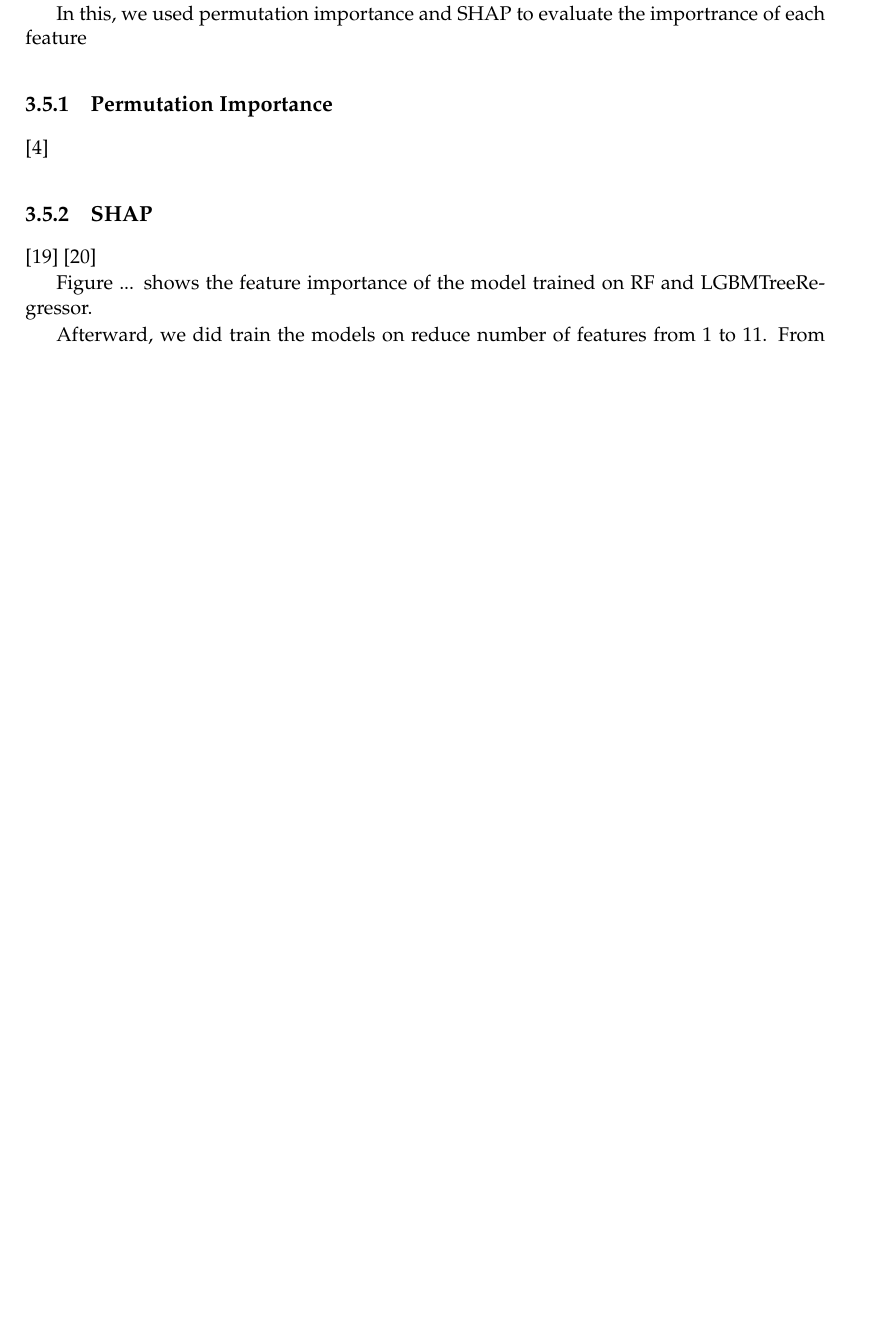
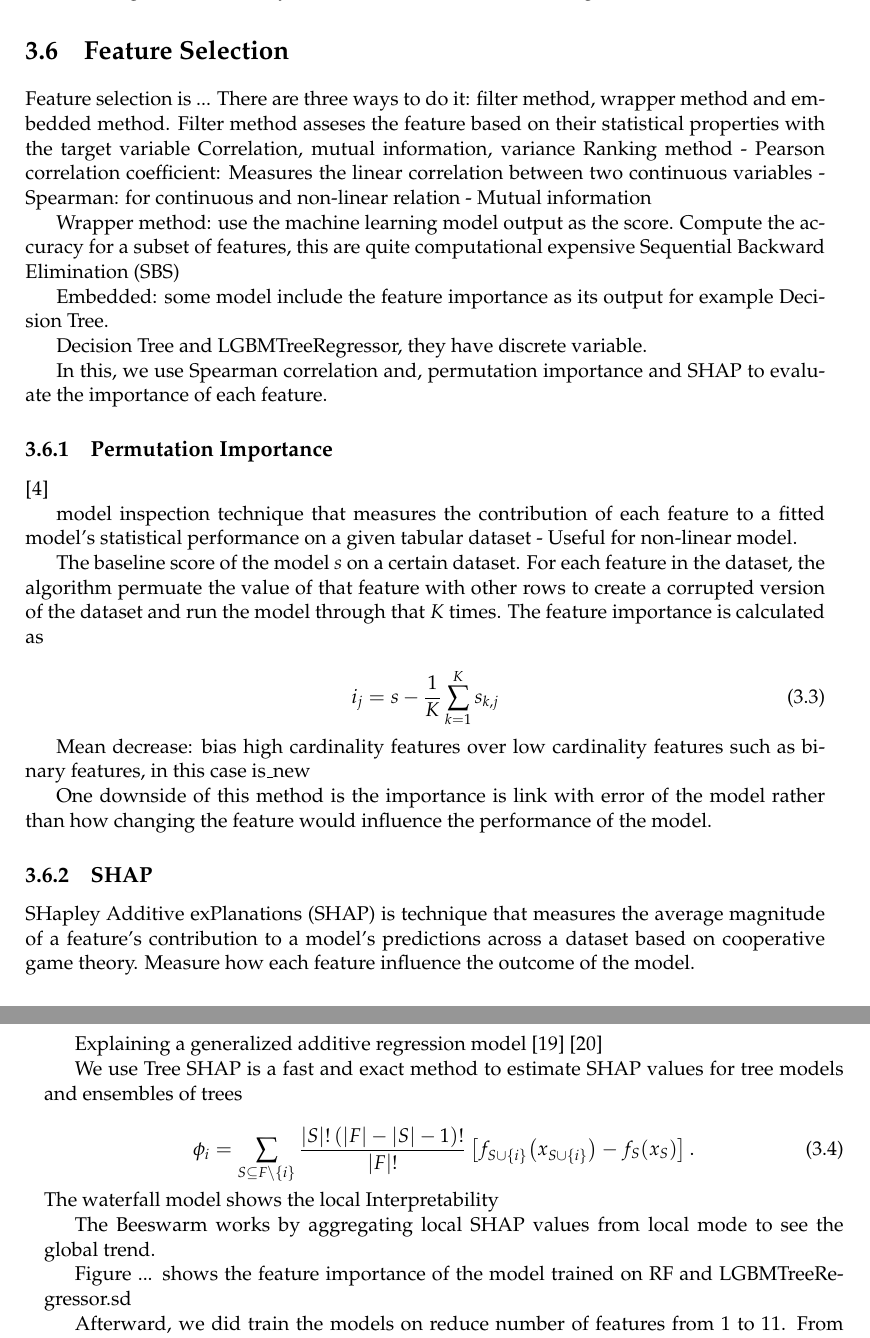
Before and after one commit to duynguyendu/RPL-ML, a LaTeX thesis (thesis_report/_Finn_Nguyen____RPL_Load_Balancing_Using_ML/proj_report_outline.tex, which reads thesis_report/_Finn_Nguyen____RPL_Load_Balancing_Using_ML/proposed_of/feature_importance.tex): part of page 28 of 39 before the commit and two parts of pages 28 and 29 of 39 after it, the two joined at a grey line, cut at the place of the change, the shorter picture padded with empty space. Compiled offline with pdfLaTeX.

Commit message:
thesis: update

```diff
--- a/thesis_report/_Finn_Nguyen____RPL_Load_Balancing_Using_ML/proposed_of/feature_importance.tex
+++ b/thesis_report/_Finn_Nguyen____RPL_Load_Balancing_Using_ML/proposed_of/feature_importance.tex
@@ -1,24 +1,83 @@
-\section{Feature Importance Analysis}
+\section{Feature Selection}
+
+Feature selection is ...
+There are three ways to do it: filter method, wrapper method and
+embedded method.
+Filter method asseses the feature based on their statistical
+properties with the target variable Correlation, mutual information, variance
+Ranking method
+- Pearson correlation coefficient: Measures the linear correlation
+between two continuous variables
+- Spearman: for continuous and non-linear relation
+- Mutual information
+
+Wrapper method: use the machine learning model output as the score.
+Compute the accuracy for a subset of features, this are quite
+computational expensive
+Sequential Backward Elimination (SBS)
+
+Embedded: some model include the feature importance as its output for
+example Decision Tree.
+
+Decision Tree and LGBMTreeRegressor, they have discrete variable.
 
 % TODO: what is feature importance analysis
 % TODO: rough ideas about what can be used to do this
 
-Machine learning techniques have ...
-
-In this, we used permutation importance and SHAP to evaluate the
-importrance of each feature
+In this, we use Spearman correlation and, permutation importance and
+SHAP to evaluate the importance of each feature.
 
 \subsection{Permutation Importance}
-
 \cite{altmannPermutationImportanceCorrected2010}
 
+model inspection technique that measures the contribution of each
+feature to a fitted model’s statistical performance on a given tabular dataset
+- Useful for non-linear model.
+
+The baseline score of the model $s$ on a certain dataset.
+For each feature in the dataset, the algorithm permuate the value of
+that feature with other rows to create a corrupted version of the
+dataset and run the model through that $K$ times.
+The feature importance is calculated as
+
+\begin{equation}
+    i_j = s - \frac{1}{K} \sum_{k=1}^{K} s_{k,j}
+\end{equation}
+
+% TODO: compare this with Mean decrease in impurity
+Mean decrease: bias high cardinality features over low cardinality
+features such as binary features, in this case is\_new
+
+One downside of this method is the importance is link with error of
+the model rather than how changing the feature would influence the
+performance of the model.
+
 \subsection{SHAP}
+SHapley Additive exPlanations (SHAP) is technique that measures the
+average magnitude of a feature's contribution to a model's
+predictions across a dataset based on cooperative game theory.
+Measure how each feature influence the outcome of the model.
+
+Explaining a generalized additive regression model
 % TODO: include a bit of math
 \cite{lundbergUnifiedApproachInterpreting2017}
 \cite{lundbergLocalExplanationsGlobal2020}
 
+We use Tree SHAP is a fast and exact method to estimate SHAP values
+for tree models and ensembles of trees
+
+\begin{equation}
+    \phi_i = \sum_{S \subseteq F \setminus \{i\}} \frac{|S|!\,(|F| -
+    |S| - 1)!}{|F|!} \left[ f_{S \cup \{i\}}\!\left(x_{S \cup
+    \{i\}}\right) - f_S\!\left(x_S\right) \right].
+\end{equation}
+The waterfall model shows the local Interpretability
+
+The Beeswarm works by aggregating local SHAP values from local mode
+to see the global trend.
+
 Figure ... shows the feature importance of the model trained on RF
-and LGBMTreeRegressor.
+and LGBMTreeRegressor.sd
 
 Afterward, we did train the models on reduce number of features from
 1 to 11. From that we choose the ... features, to reduce the size of
```
Also changed, not shown: thesis_report/_Finn_Nguyen____RPL_Load_Balancing_Using_ML/background/background.tex (+8 -7 lines), thesis_report/_Finn_Nguyen____RPL_Load_Balancing_Using_ML/background/ieee_protocol.tex (+48 -32 lines), thesis_report/_Finn_Nguyen____RPL_Load_Balancing_Using_ML/proposed_of/model_performance_evaluation.tex (+2 -0 lines), thesis_report/_Finn_Nguyen____RPL_Load_Balancing_Using_ML/proposed_of/proposed_of.tex (+1 -1 lines), thesis_report/_Finn_Nguyen____RPL_Load_Balancing_Using_ML/assets/TSCH.png (added), thesis_report/_Finn_Nguyen____RPL_Load_Balancing_Using_ML/proposed_of/feature_importance.tex (17 more changed lines).
